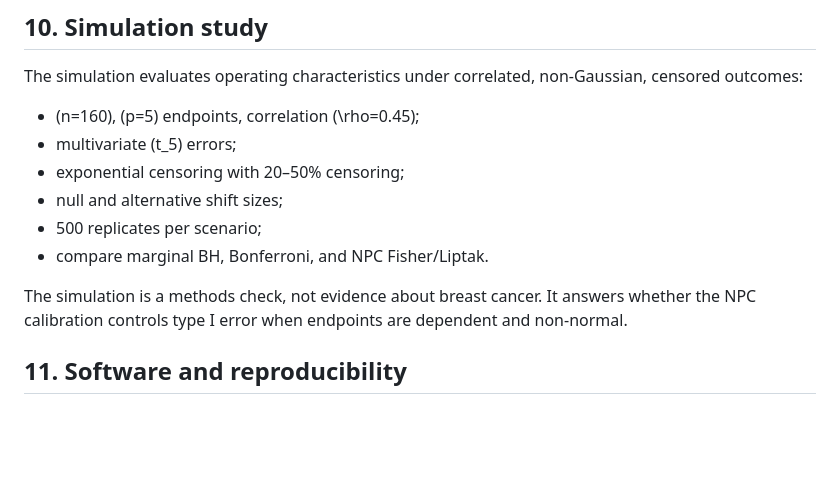
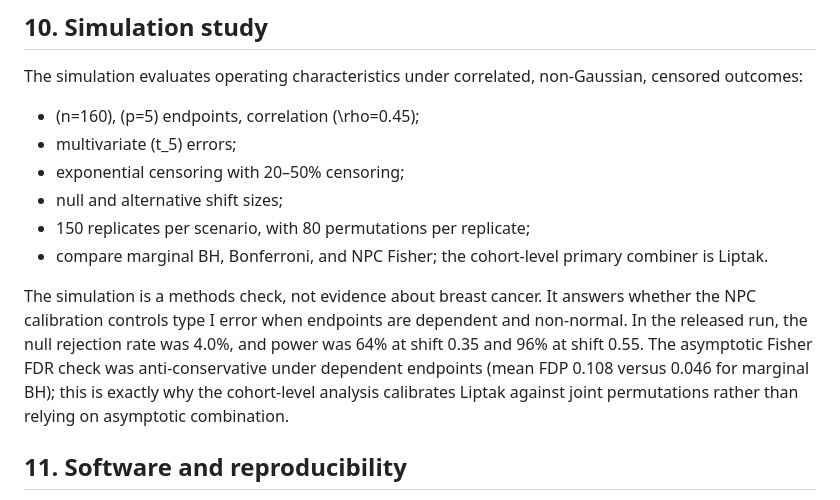
Before and after one commit to imSheheryar/replica, a Markdown page: docs/methods.md, the part around the change. Rendered like a GitHub page; blank space fills up the shorter version.

```diff
--- a/docs/methods.md
+++ b/docs/methods.md
@@ -165,10 +165,10 @@ The simulation evaluates operating characteristics under correlated, non-Gaussia
 - multivariate \(t_5\) errors;
 - exponential censoring with 20–50% censoring;
 - null and alternative shift sizes;
-- 500 replicates per scenario;
-- compare marginal BH, Bonferroni, and NPC Fisher/Liptak.
+- 150 replicates per scenario, with 80 permutations per replicate;
+- compare marginal BH, Bonferroni, and NPC Fisher; the cohort-level primary combiner is Liptak.
 
-The simulation is a methods check, not evidence about breast cancer. It answers whether the NPC calibration controls type I error when endpoints are dependent and non-normal.
+The simulation is a methods check, not evidence about breast cancer. It answers whether the NPC calibration controls type I error when endpoints are dependent and non-normal. In the released run, the null rejection rate was 4.0%, and power was 64% at shift 0.35 and 96% at shift 0.55. The asymptotic Fisher FDR check was anti-conservative under dependent endpoints (mean FDP 0.108 versus 0.046 for marginal BH); this is exactly why the cohort-level analysis calibrates Liptak against joint permutations rather than relying on asymptotic combination.
 
 ## 11. Software and reproducibility
 
```
Also changed, not shown: README.md (+20 -0 lines), docs/preregistration.md (+1 -1 lines), site/assets/dashboard-hero.png, 10 other files.
